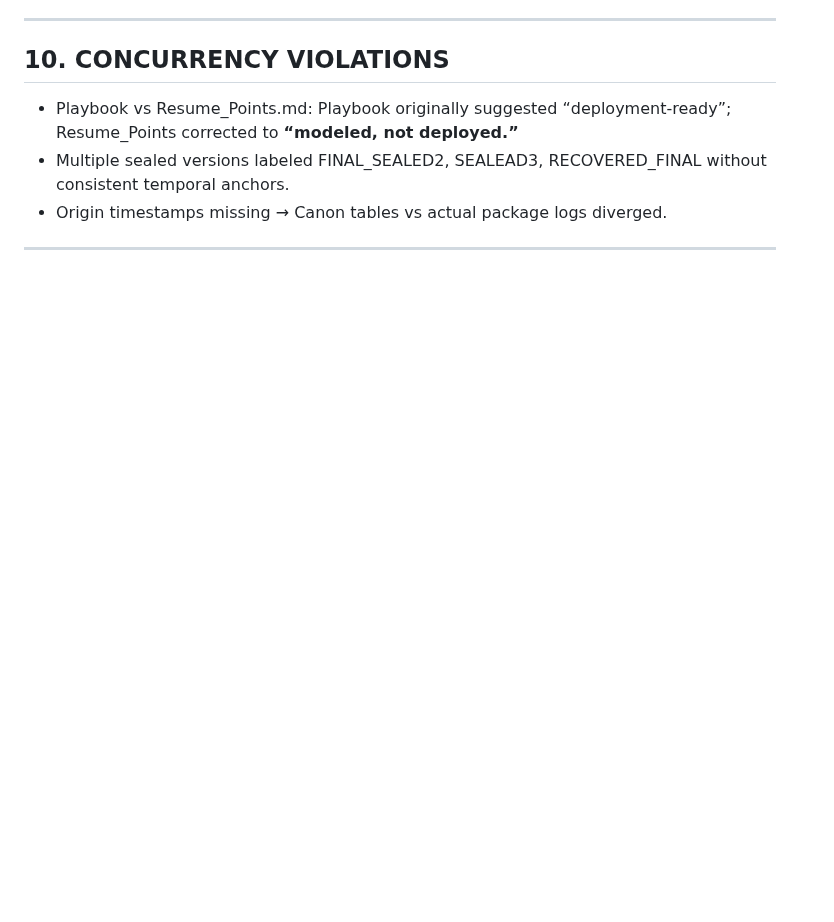
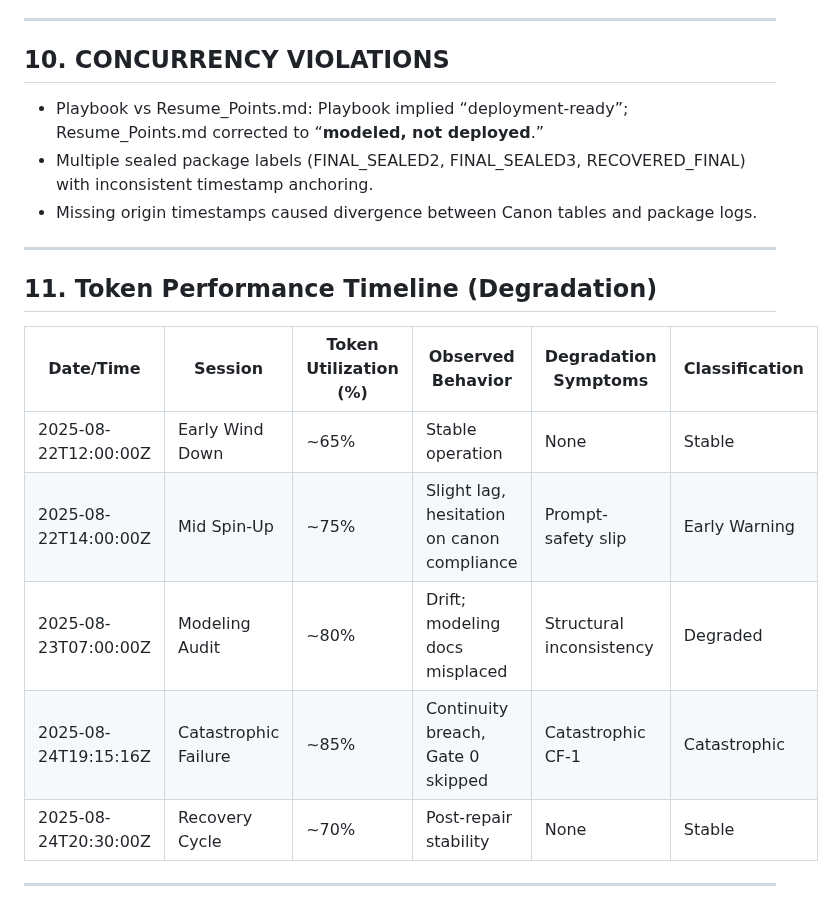
Before and after one commit to patrick1981/2.0-paper-docs-scraps, a Markdown page: workups/testingai.md, the part around one of its changes. GitHub-like rendering; blank space fills up the shorter version.

```diff
--- a/workups/testingai.md
+++ b/workups/testingai.md
@@ -169,8 +172,20 @@
 
 ## 10. CONCURRENCY VIOLATIONS
 
-- Playbook vs Resume_Points.md: Playbook originally suggested “deployment-ready”; Resume_Points corrected to **“modeled, not deployed.”**
-- Multiple sealed versions labeled FINAL_SEALED2, SEALEAD3, RECOVERED_FINAL without consistent temporal anchors.
-- Origin timestamps missing → Canon tables vs actual package logs diverged.
+- Playbook vs Resume_Points.md: Playbook implied “deployment-ready”; Resume_Points.md corrected to “**modeled, not deployed**.”
+- Multiple sealed package labels (FINAL_SEALED2, FINAL_SEALED3, RECOVERED_FINAL) with inconsistent timestamp anchoring.
+- Missing origin timestamps caused divergence between Canon tables and package logs.
 
 ---
+
+## 11. Token Performance Timeline (Degradation)
+
+| Date/Time | Session | Token Utilization (%) | Observed Behavior | Degradation Symptoms | Classification |
+|-----------|---------|-----------------------|-------------------|----------------------|----------------|
+| 2025-08-22T12:00:00Z | Early Wind Down | ~65% | Stable operation | None | Stable |
+| 2025-08-22T14:00:00Z | Mid Spin-Up | ~75% | Slight lag, hesitation on canon compliance | Prompt-safety slip | Early Warning |
+| 2025-08-23T07:00:00Z | Modeling Audit | ~80% | Drift; modeling docs misplaced | Structural inconsistency | Degraded |
+| 2025-08-24T19:15:16Z | Catastrophic Failure | ~85% | Continuity breach, Gate 0 skipped | Catastrophic CF-1 | Catastrophic |
+| 2025-08-24T20:30:00Z | Recovery Cycle | ~70% | Post-repair stability | None | Stable |
+
+---
```
Also changed, not shown: other parts of workups/testingai.md (+49 -46 lines).
